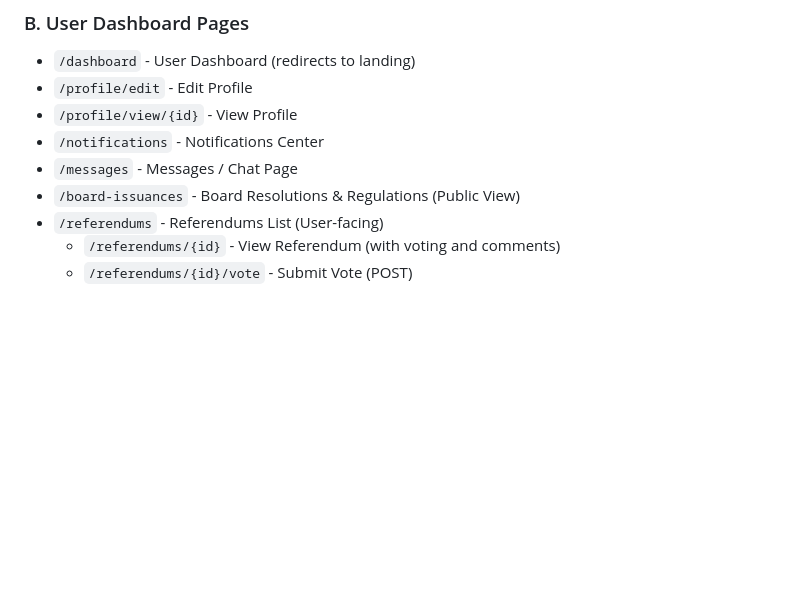
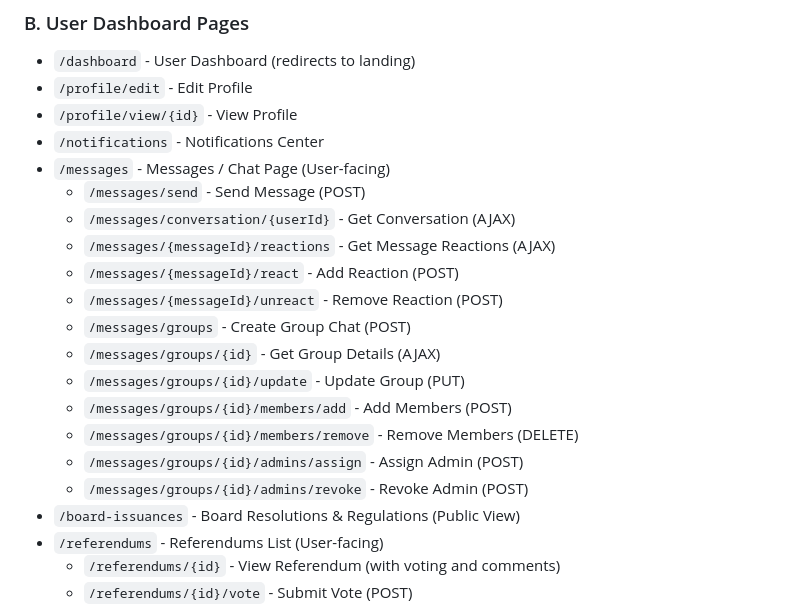
Before and after one commit to landogz/boardsmemberportal, a Markdown page: README.md, the part around the change printed below. GitHub-like rendering; blank space fills up the shorter version.

```diff
--- a/README.md
+++ b/README.md
@@ -640,7 +753,19 @@ updated_at
 - `/profile/edit` - Edit Profile
 - `/profile/view/{id}` - View Profile
 - `/notifications` - Notifications Center
-- `/messages` - Messages / Chat Page
+- `/messages` - Messages / Chat Page (User-facing)
+  - `/messages/send` - Send Message (POST)
+  - `/messages/conversation/{userId}` - Get Conversation (AJAX)
+  - `/messages/{messageId}/reactions` - Get Message Reactions (AJAX)
+  - `/messages/{messageId}/react` - Add Reaction (POST)
+  - `/messages/{messageId}/unreact` - Remove Reaction (POST)
+  - `/messages/groups` - Create Group Chat (POST)
+  - `/messages/groups/{id}` - Get Group Details (AJAX)
+  - `/messages/groups/{id}/update` - Update Group (PUT)
+  - `/messages/groups/{id}/members/add` - Add Members (POST)
+  - `/messages/groups/{id}/members/remove` - Remove Members (DELETE)
+  - `/messages/groups/{id}/admins/assign` - Assign Admin (POST)
+  - `/messages/groups/{id}/admins/revoke` - Revoke Admin (POST)
 - `/board-issuances` - Board Resolutions & Regulations (Public View)
 - `/referendums` - Referendums List (User-facing)
   - `/referendums/{id}` - View Referendum (with voting and comments)
```
Also changed, not shown: other parts of README.md (+124 -8 lines).
